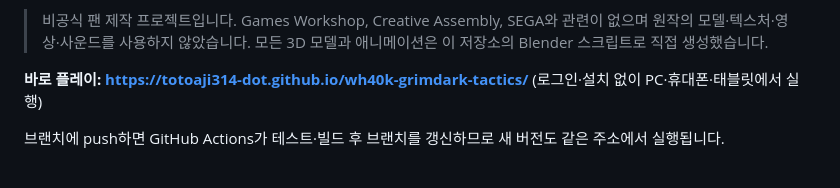
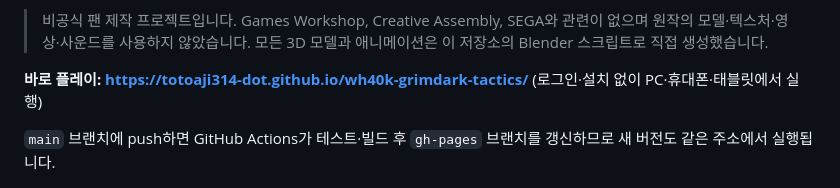
Before and after one commit to totoaji314-dot/wh40k-grimdark-tactics, a Markdown page: README.md, the part around the change. Rendered like a GitHub page.

Commit message:
README: fix deploy sentence
Co-Authored-By: Claude Opus 5.5 <noreply@anthropic.com>

```diff
--- a/README.md
+++ b/README.md
@@ -9,7 +9,7 @@ PC(마우스·키보드)와 휴대폰·태블릿(터치)에서 설치 없이 링
 
 **바로 플레이: https://totoaji314-dot.github.io/wh40k-grimdark-tactics/** (로그인·설치 없이 PC·휴대폰·태블릿에서 실행)
 
- 브랜치에 push하면 GitHub Actions가 테스트·빌드 후  브랜치를 갱신하므로 새 버전도 같은 주소에서 실행됩니다.
+`main` 브랜치에 push하면 GitHub Actions가 테스트·빌드 후 `gh-pages` 브랜치를 갱신하므로 새 버전도 같은 주소에서 실행됩니다.
 
 ![대규모 전투](docs/screenshots/battle_wide.jpg)
 
```
